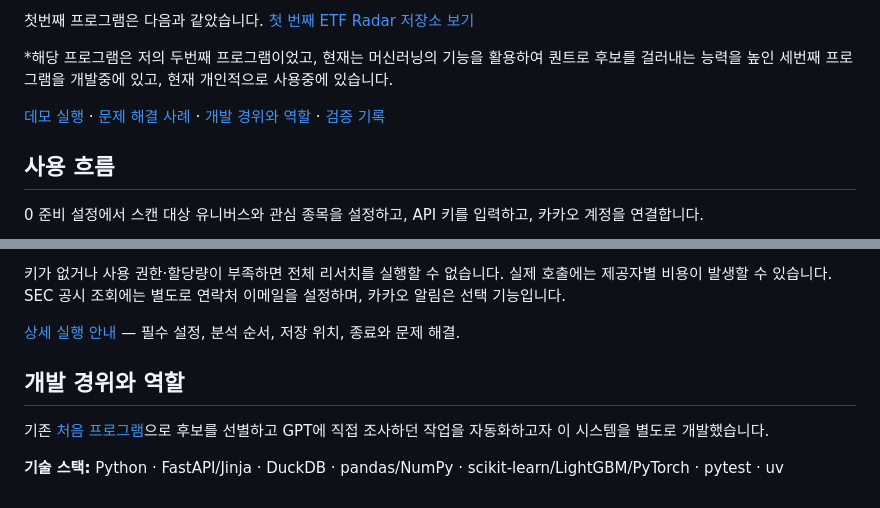
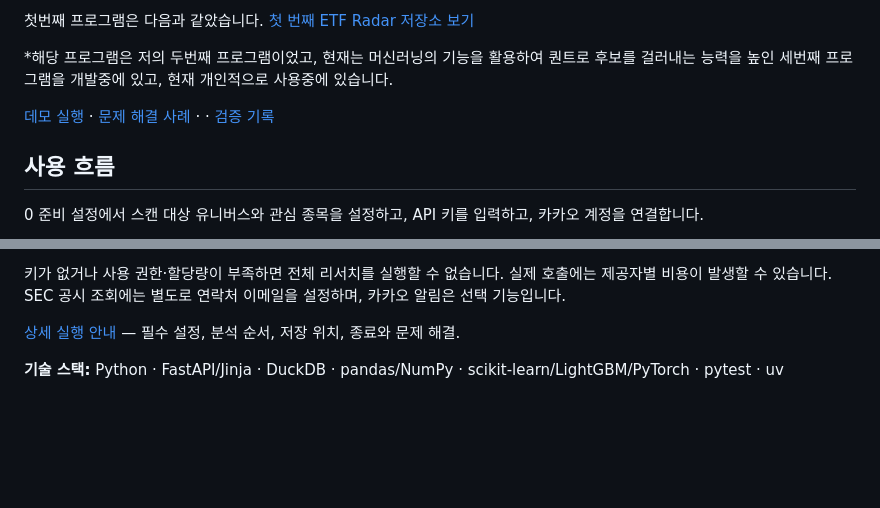
Before and after one commit to petruslihm/ai-investment-research, a Markdown page: README.md, 2 parts joined by grey strips. GitHub-like rendering; blank space fills up the shorter version.

```diff
--- a/README.md
+++ b/README.md
@@ -9,7 +9,7 @@
 
 *해당 프로그램은 저의 두번째 프로그램이었고, 현재는 머신러닝의 기능을 활용하여 퀀트로 후보를 걸러내는 능력을 높인 세번째 프로그램을 개발중에 있고, 현재 개인적으로 사용중에 있습니다.
 
-[데모 실행](#데모-실행) · [문제 해결 사례](docs/CASE_STUDIES.md) · [개발 경위와 역할](docs/DEVELOPMENT.md) · [검증 기록](docs/VALIDATION.md)
+[데모 실행](#데모-실행) · [문제 해결 사례](docs/CASE_STUDIES.md) · · [검증 기록](docs/VALIDATION.md)
 
 ## 사용 흐름
 0
@@ -129,10 +129,4 @@ Ridge·LightGBM·LSTM·온라인 SGD로 5·10·20일 구간의 수익률을 예
 
 [상세 실행 안내](docs/RUNNING.md) — 필수 설정, 분석 순서, 저장 위치, 종료와 문제 해결.
 
-
-## 개발 경위와 역할
-
-기존 [처음 프로그램](https://github.com/petruslihm/first-etf-radar)으로 후보를 선별하고 GPT에 직접 조사하던 작업을 자동화하고자 이 시스템을 별도로 개발했습니다.
-
-
 **기술 스택:** Python · FastAPI/Jinja · DuckDB · pandas/NumPy · scikit-learn/LightGBM/PyTorch · pytest · uv
```
